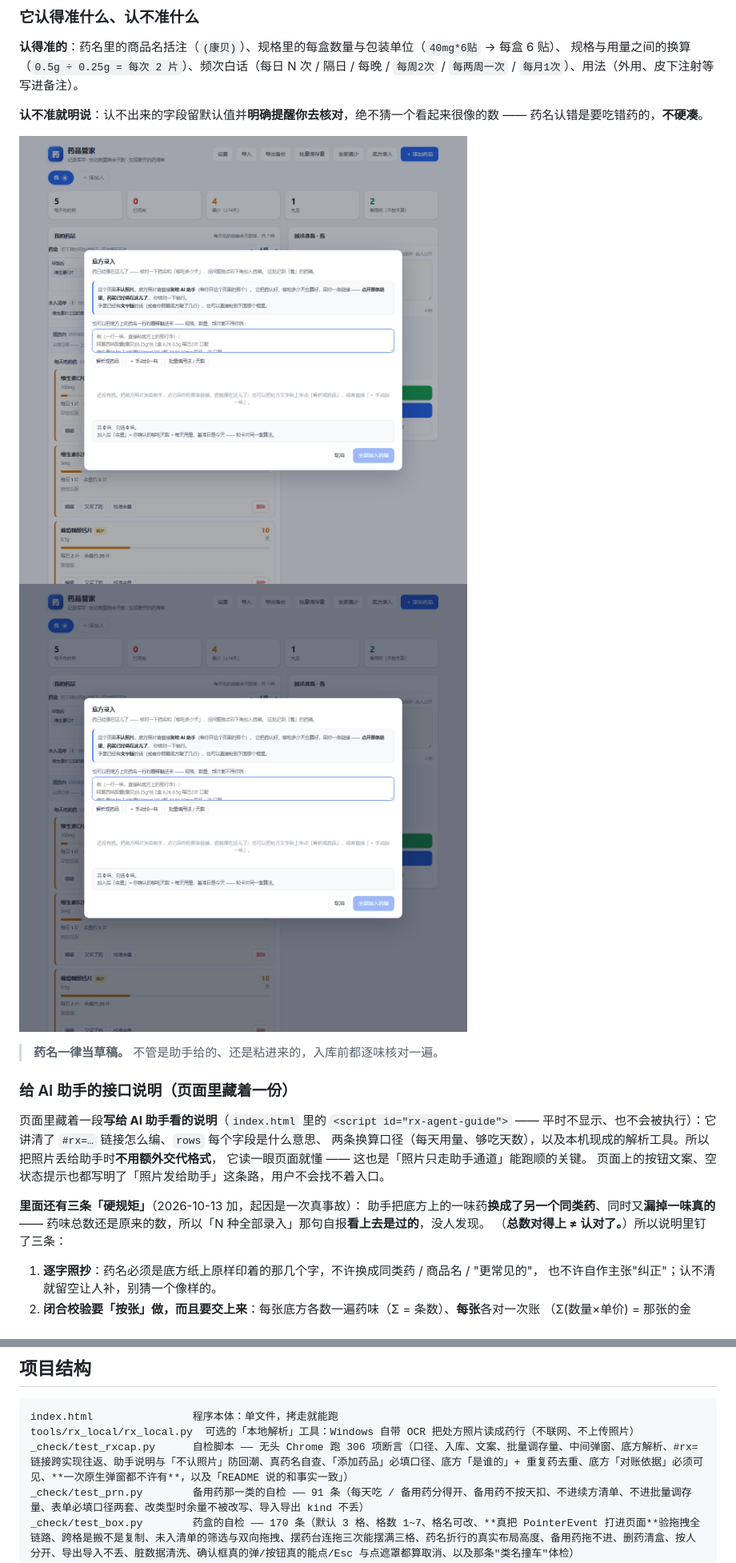
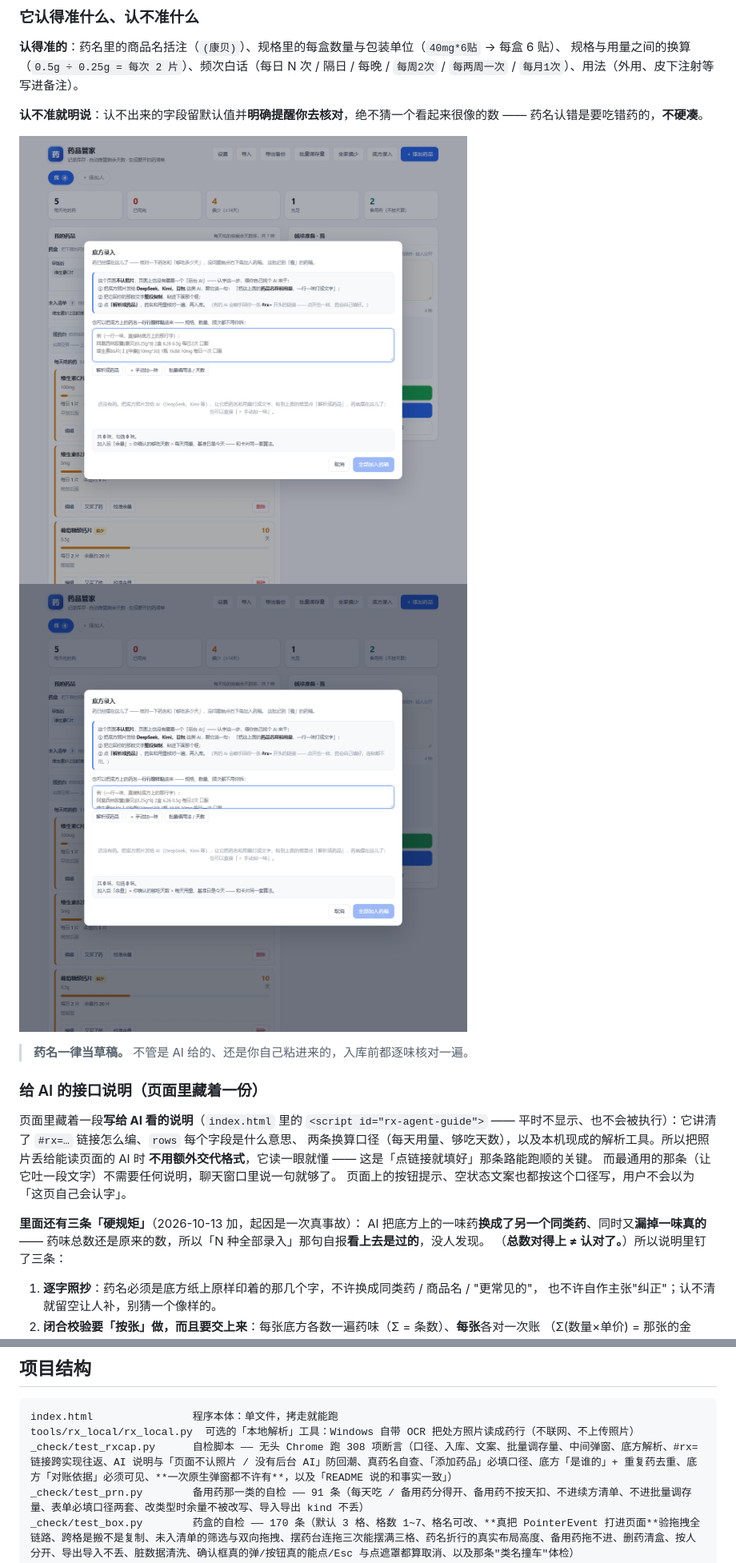
Before and after one commit to sanjicook074-cell/drug-keeper, a Markdown page: README.md, 2 parts joined by grey strips. Shown at 80% size. Rendered like a GitHub page; pictures changed too: docs/screenshot-rx.png, docs/screenshot-rxuse.png.

````diff
--- a/README.md
+++ b/README.md
@@ -307,18 +309,19 @@
 ![底方录入](docs/screenshot-rx.png)
 ![批量填用法](docs/screenshot-rxuse.png)
 
-> **药名一律当草稿。** 不管是助手给的、还是粘进来的，入库前都逐味核对一遍。
+> **药名一律当草稿。** 不管是 AI 给的、还是你自己粘进来的，入库前都逐味核对一遍。
 
-### 给 AI 助手的接口说明（页面里藏着一份）
+### 给 AI 的接口说明（页面里藏着一份）
 
-页面里藏着一段**写给 AI 助手看的说明**（`index.html` 里的 `<script id="rx-agent-guide">` ——
+页面里藏着一段**写给 AI 看的说明**（`index.html` 里的 `<script id="rx-agent-guide">` ——
 平时不显示、也不会被执行）：它讲清了 `#rx=…` 链接怎么编、`rows` 每个字段是什么意思、
-两条换算口径（每天用量、够吃天数），以及本机现成的解析工具。所以把照片丢给助手时**不用额外交代格式**，
-它读一眼页面就懂 —— 这也是「照片只走助手通道」能跑顺的关键。
-页面上的按钮文案、空状态提示也都写明了「照片发给助手」这条路，用户不会找不着入口。
+两条换算口径（每天用量、够吃天数），以及本机现成的解析工具。所以把照片丢给能读页面的 AI 时
+**不用额外交代格式**，它读一眼就懂 —— 这是「点链接就填好」那条路能跑顺的关键。
+而最通用的那条（让它吐一段文字）不需要任何说明，聊天窗口里说一句就够了。
+页面上的按钮提示、空状态文案也都按这个口径写，用户不会以为「这页自己会认字」。
 
 **里面还有三条「硬规矩」**（2026-10-13 加，起因是一次真事故）：
-助手把底方上的一味药**换成了另一个同类药**、同时又**漏掉一味真的** ——
+AI 把底方上的一味药**换成了另一个同类药**、同时又**漏掉一味真的** ——
 药味总数还是原来的数，所以「N 种全部录入」那句自报**看上去是过的**，没人发现。
 （**总数对得上 ≠ 认对了。**）所以说明里钉了三条：
 
@@ -526,7 +529,7 @@ python tools/rx_local/rx_local.py 底方1.jpg 底方2.jpg 底方3.jpg --url http
 ```
 index.html                程序本体：单文件，拷走就能跑
 tools/rx_local/rx_local.py  可选的「本地解析」工具：Windows 自带 OCR 把处方照片读成药行（不联网、不上传照片）
-_check/test_rxcap.py      自检脚本 —— 无头 Chrome 跑 306 项断言（口径、入库、文案、批量调存量、中间弹窗、底方解析、#rx= 链接跨实现往返、助手说明与「不认照片」防回潮、真药名自查、「添加药品」必填口径、底方「是谁的」+ 重复药去重、底方「对账依据」必须可见、**一次原生弹窗都不许有**，以及「README 说的和事实一致」）
+_check/test_rxcap.py      自检脚本 —— 无头 Chrome 跑 308 项断言（口径、入库、文案、批量调存量、中间弹窗、底方解析、#rx= 链接跨实现往返、AI 说明与「页面不认照片 / 没有后台 AI」防回潮、真药名自查、「添加药品」必填口径、底方「是谁的」+ 重复药去重、底方「对账依据」必须可见、**一次原生弹窗都不许有**，以及「README 说的和事实一致」）
 _check/test_prn.py        备用药那一类的自检 —— 91 条（每天吃 / 备用药分得开、备用药不按天扣、不进续方清单、不进批量调存量、表单必填口径两套、改类型时余量不被改写、导入导出 kind 不丢）
 _check/test_box.py        药盒的自检 —— 170 条（默认 3 格、格数 1~7、格名可改、**真把 PointerEvent 打进页面**验拖拽全链路、跨格是搬不是复制、未入清单的筛选与双向拖拽、摆药台连拖三次能摆满三格、药名折行的真实布局高度、备用药拖不进、删药清盒、按人分开、导出导入不丢、脏数据清洗、确认框真的弹/按钮真的能点/Esc 与点遮罩都算取消、以及那条"类名撞车"体检）
 _check/test_fam.py        全家偏少的自检 —— 50 条（筛选阈值、排除备用药与没填用法的、按人分组、已用完排最前、去这个药箱能切人、单人不写"1 个人"、空态、换人后数据不串、一键复制的文字与页面口径一致且真的进了剪贴板）
````
Also changed, not shown: other parts of README.md (+20 -18 lines), 2 other files.
